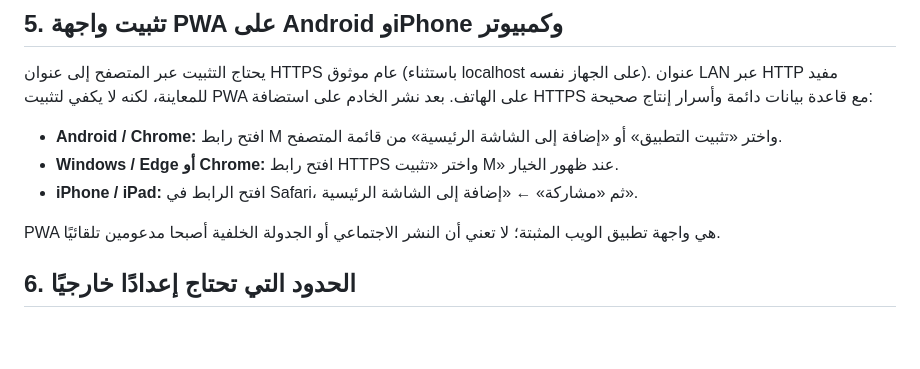
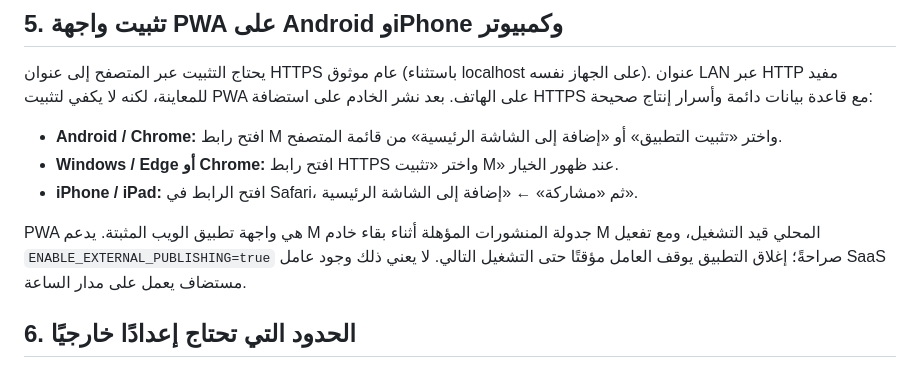
Before and after one commit to tammem2025-beep/midar-system, a Markdown page: docs/WINDOWS-DISTRIBUTION-AR.md, the part around the change. GitHub-like rendering; blank space fills up the shorter version.

Commit message:
Clarify scheduler runtime limits in Windows distribution guide

```diff
--- a/docs/WINDOWS-DISTRIBUTION-AR.md
+++ b/docs/WINDOWS-DISTRIBUTION-AR.md
@@ -52,7 +52,7 @@
 - **Windows / Edge أو Chrome:** افتح رابط HTTPS واختر «تثبيت M» عند ظهور الخيار.
 - **iPhone / iPad:** افتح الرابط في Safari، ثم «مشاركة» ← «إضافة إلى الشاشة الرئيسية».
 
-PWA هي واجهة تطبيق الويب المثبتة؛ لا تعني أن النشر الاجتماعي أو الجدولة الخلفية أصبحا مدعومين تلقائيًا.
+PWA هي واجهة تطبيق الويب المثبتة. يدعم M جدولة المنشورات المؤهلة أثناء بقاء خادم M المحلي قيد التشغيل، ومع تفعيل `ENABLE_EXTERNAL_PUBLISHING=true` صراحةً؛ إغلاق التطبيق يوقف العامل مؤقتًا حتى التشغيل التالي. لا يعني ذلك وجود عامل SaaS مستضاف يعمل على مدار الساعة.
 
 ## 6. الحدود التي تحتاج إعدادًا خارجيًا
 
```
